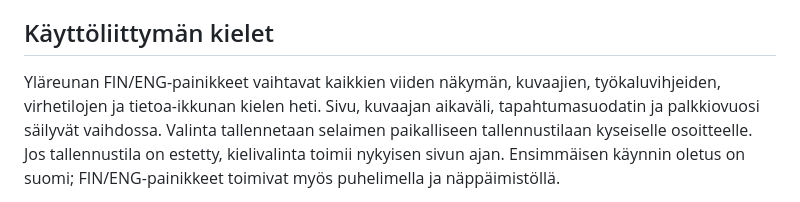
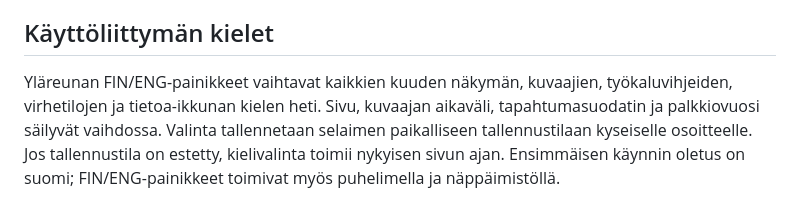
Before and after one commit to Trader1976/nodus-observatory, a Markdown page: README_fin.md, the part around the change. Drawn GitHub-style.

```diff
--- a/README_fin.md
+++ b/README_fin.md
@@ -160,7 +160,7 @@ Sama käyttöliittymä ja API toimivat sekä localhostissa että suojatulla etä
 
 ## Käyttöliittymän kielet
 
-Yläreunan FIN/ENG-painikkeet vaihtavat kaikkien viiden näkymän, kuvaajien,
+Yläreunan FIN/ENG-painikkeet vaihtavat kaikkien kuuden näkymän, kuvaajien,
 työkaluvihjeiden, virhetilojen ja tietoa-ikkunan kielen heti. Sivu, kuvaajan
 aikaväli, tapahtumasuodatin ja palkkiovuosi säilyvät vaihdossa. Valinta tallennetaan
 selaimen paikalliseen tallennustilaan kyseiselle osoitteelle. Jos tallennustila
```
Also changed, not shown: README.md (+1 -1 lines).
